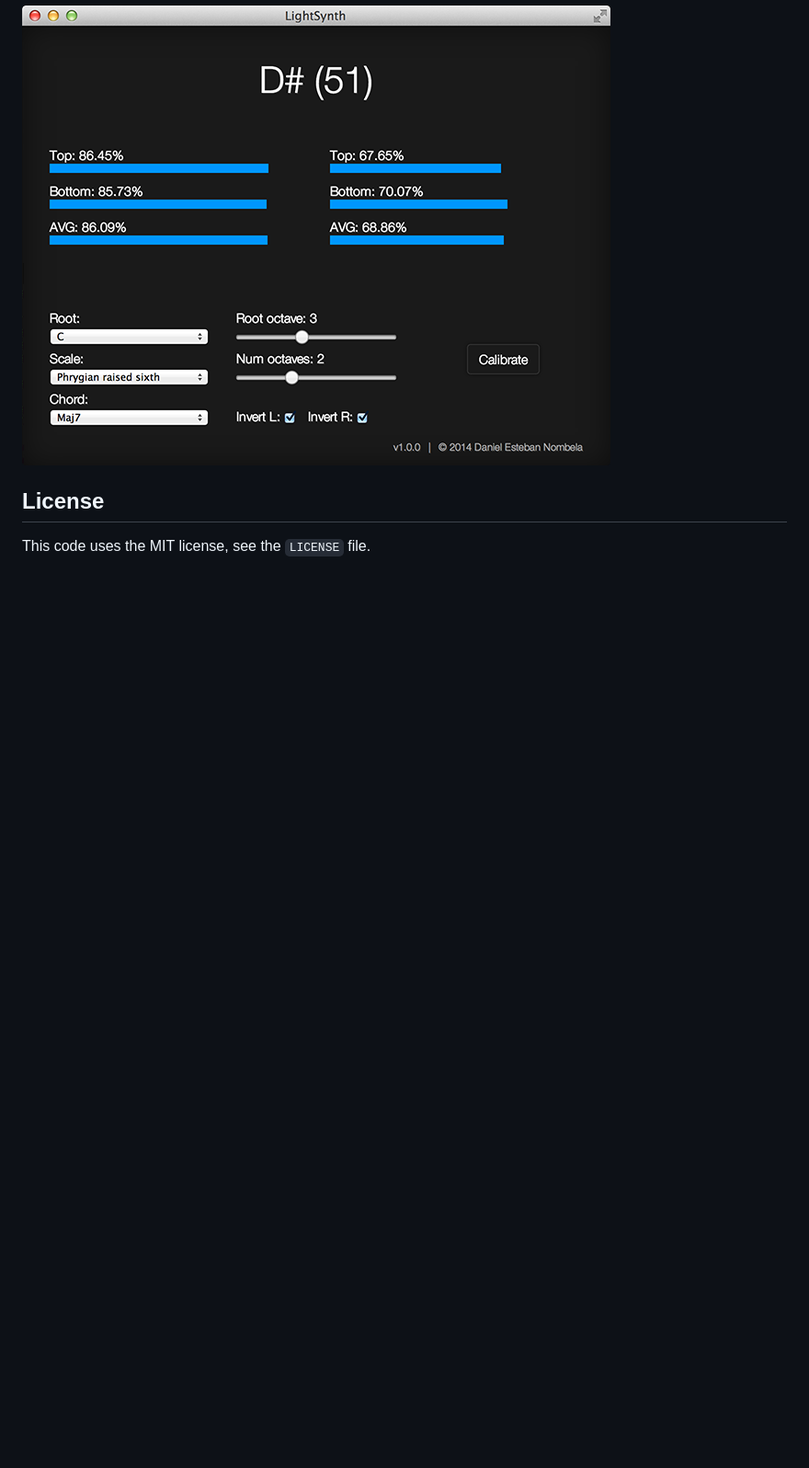
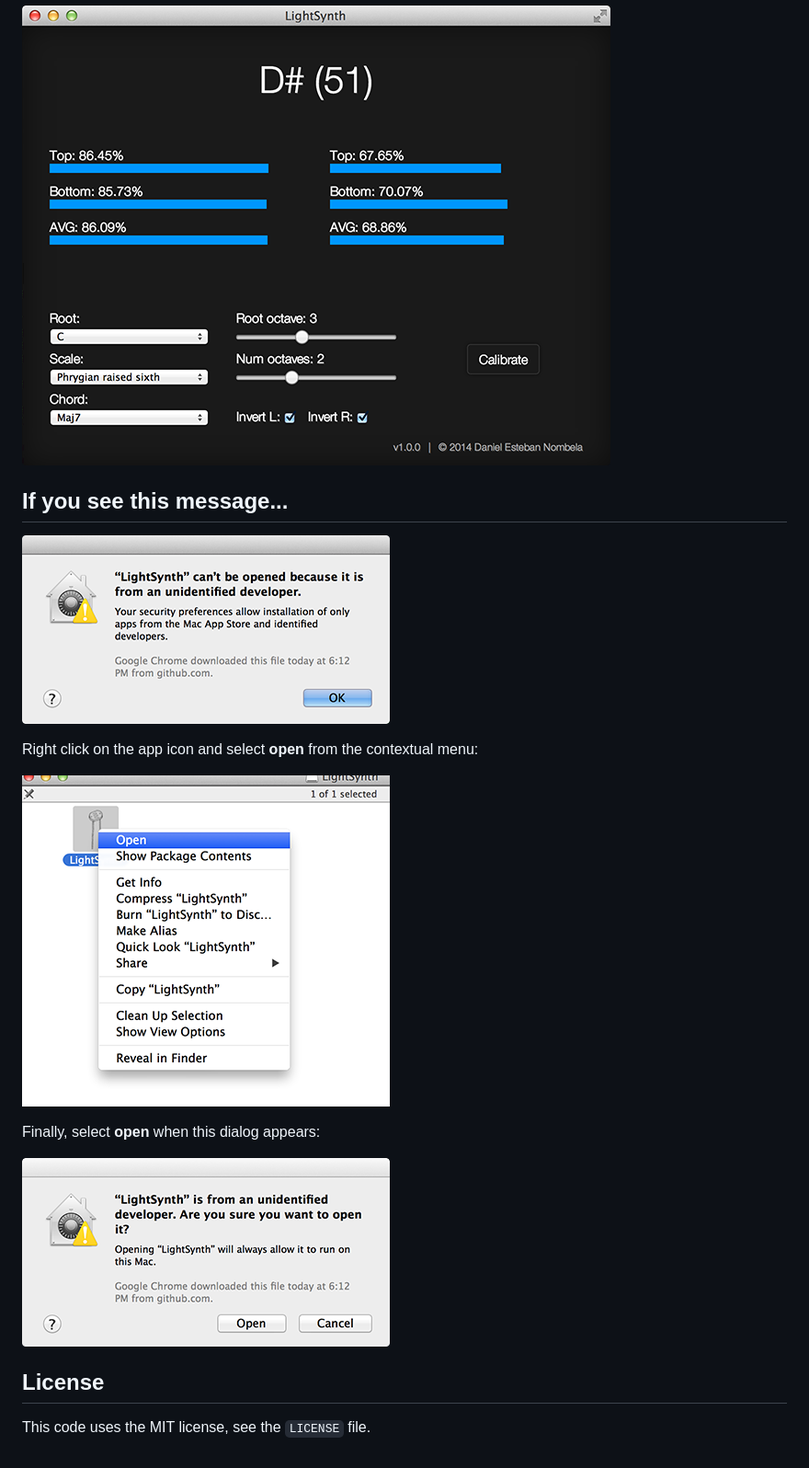
Before and after one commit to danielesteban/LightSynth, a Markdown page: README.md, the part around the change. Shown: that part at 92% size. GitHub-like rendering; pictures changed too: screenshots/gatekeeper1.png (added), screenshots/gatekeeper2.png (added), screenshots/gatekeeper3.png (added); blank space fills up the shorter version.

Commit message:
Added gatekeeper error troubleshooting

```diff
--- a/README.md
+++ b/README.md
@@ -22,5 +22,17 @@ Enjoy! ;P
 
 ![Main View](https://raw.githubusercontent.com/danielesteban/LightSynth/master/screenshots/main.png)
 
+## If you see this message...
+
+![Gatekeeper error](https://raw.githubusercontent.com/danielesteban/LightSynth/master/screenshots/gatekeeper1.png)
+
+Right click on the app icon and select **open** from the contextual menu:
+
+![App contextual menu](https://raw.githubusercontent.com/danielesteban/LightSynth/master/screenshots/gatekeeper2.png)
+
+Finally, select **open** when this dialog appears:
+
+![Gatekeeper dialog](https://raw.githubusercontent.com/danielesteban/LightSynth/master/screenshots/gatekeeper3.png)
+
 ## License
 This code uses the MIT license, see the `LICENSE` file.
```
